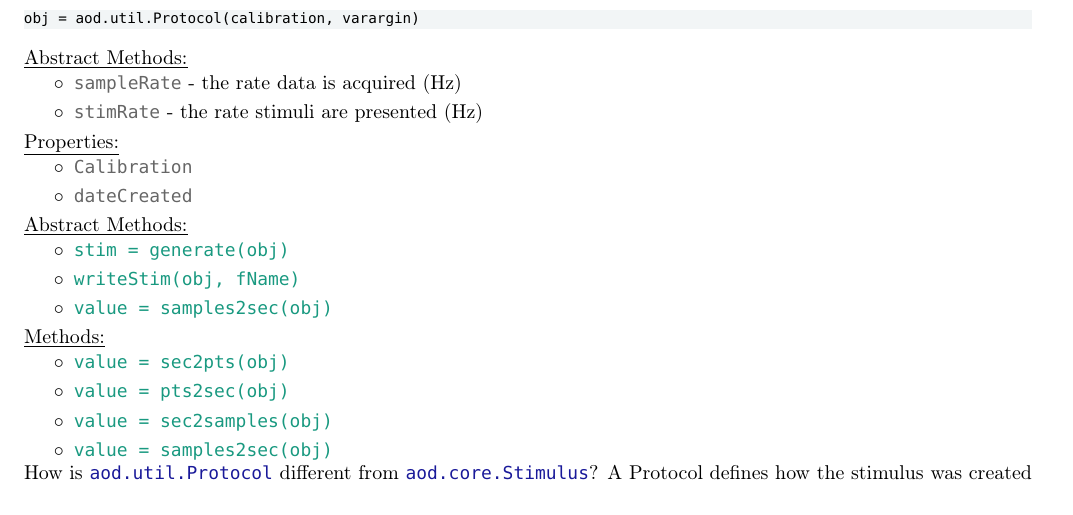
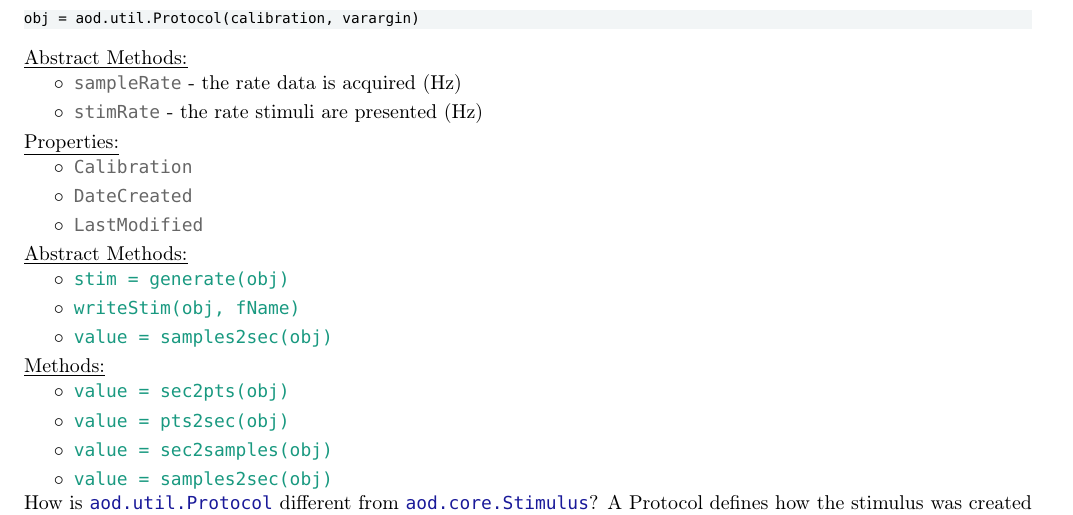
Before and after one commit to sarastokes/AOData, a LaTeX thesis (docs/ao-data-tools-documentation.tex): part of page 19 of 28, cut so that both start at the same text. Compiled offline with pdfLaTeX.

Commit message:
cleaned up date representation

```diff
--- a/docs/ao-data-tools-documentation.tex
+++ b/docs/ao-data-tools-documentation.tex
@@ -1024,7 +1024,8 @@ obj = aod.util.Protocol(calibration, varargin)
 		\docheader{Properties:}
 		\begin{itemize}
 			\item \aodprop{Calibration}
-			\item \aodprop{dateCreated}
+			\item \aodprop{DateCreated}
+			\item \aodprop{LastModified}
 		\end{itemize}
 		\docheader{Abstract Methods:}
 		\begin{itemize}
```
Also changed, not shown: 14 other files.
